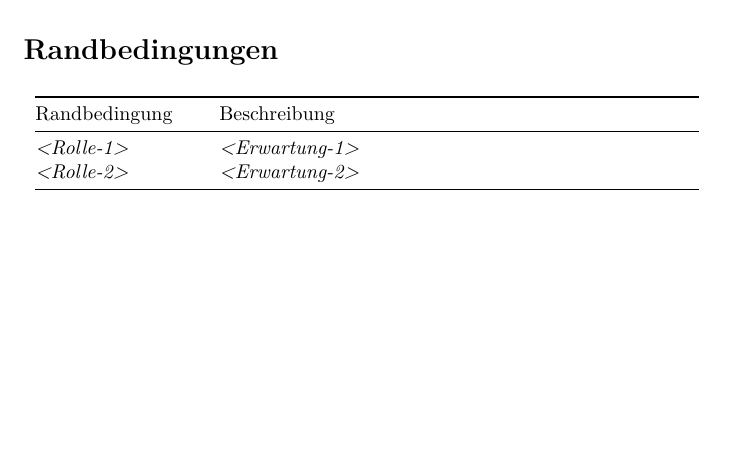
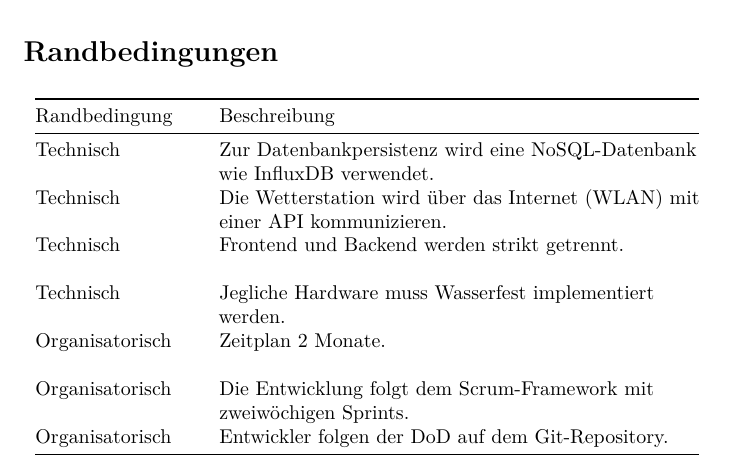
Before and after one commit to mxmueller/DHBW-Blickbox, a LaTeX document (docs/arc42/IoTarc42.tex): part of page 6 of 7, cut so that both start at the same text, the shorter picture padded with empty space. Compiled offline with pdfLaTeX.

Commit message:
#175-Randbedingungen-ARC42

```diff
--- a/docs/arc42/IoTarc42.tex
+++ b/docs/arc42/IoTarc42.tex
@@ -204,10 +204,22 @@ Beschreibung
 \end{minipage} \\
 \midrule
 \endhead
-\emph{\textless Rolle-1\textgreater{}} &
-\emph{\textless Erwartung-1\textgreater{}} \\
-\emph{\textless Rolle-2\textgreater{}} &
-\emph{\textless Erwartung-2\textgreater{}} \\
+Technisch &
+Zur Datenbankpersistenz wird eine NoSQL-Datenbank wie InfluxDB verwendet. \\
+Technisch &
+Die Wetterstation wird über das Internet (WLAN) mit einer API kommunizieren. \\
+Technisch &
+Frontend und Backend werden strikt getrennt. \\
+ &\\
+Technisch &
+Jegliche Hardware muss Wasserfest implementiert werden.\\
+Organisatorisch &
+Zeitplan 2 Monate. \\
+ &\\
+Organisatorisch &
+Die Entwicklung folgt dem Scrum-Framework mit zweiwöchigen Sprints. \\
+Organisatorisch &
+Entwickler folgen der DoD auf dem Git-Repository. \\
 \bottomrule
 \end{longtable}
 \section{Kontextabgrenzung}
```
Also changed, not shown: docs/arc42/IoTarc42.pdf.
